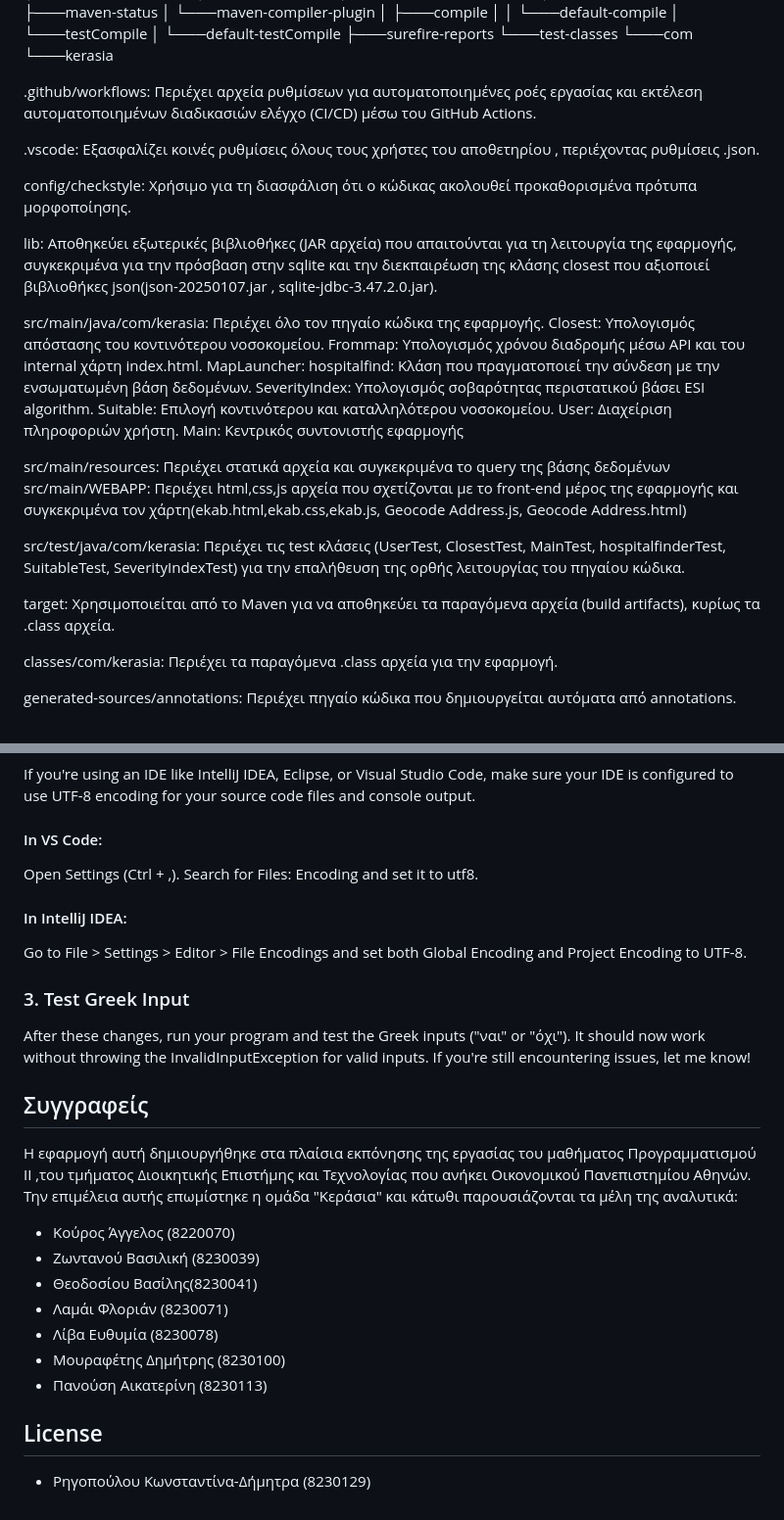
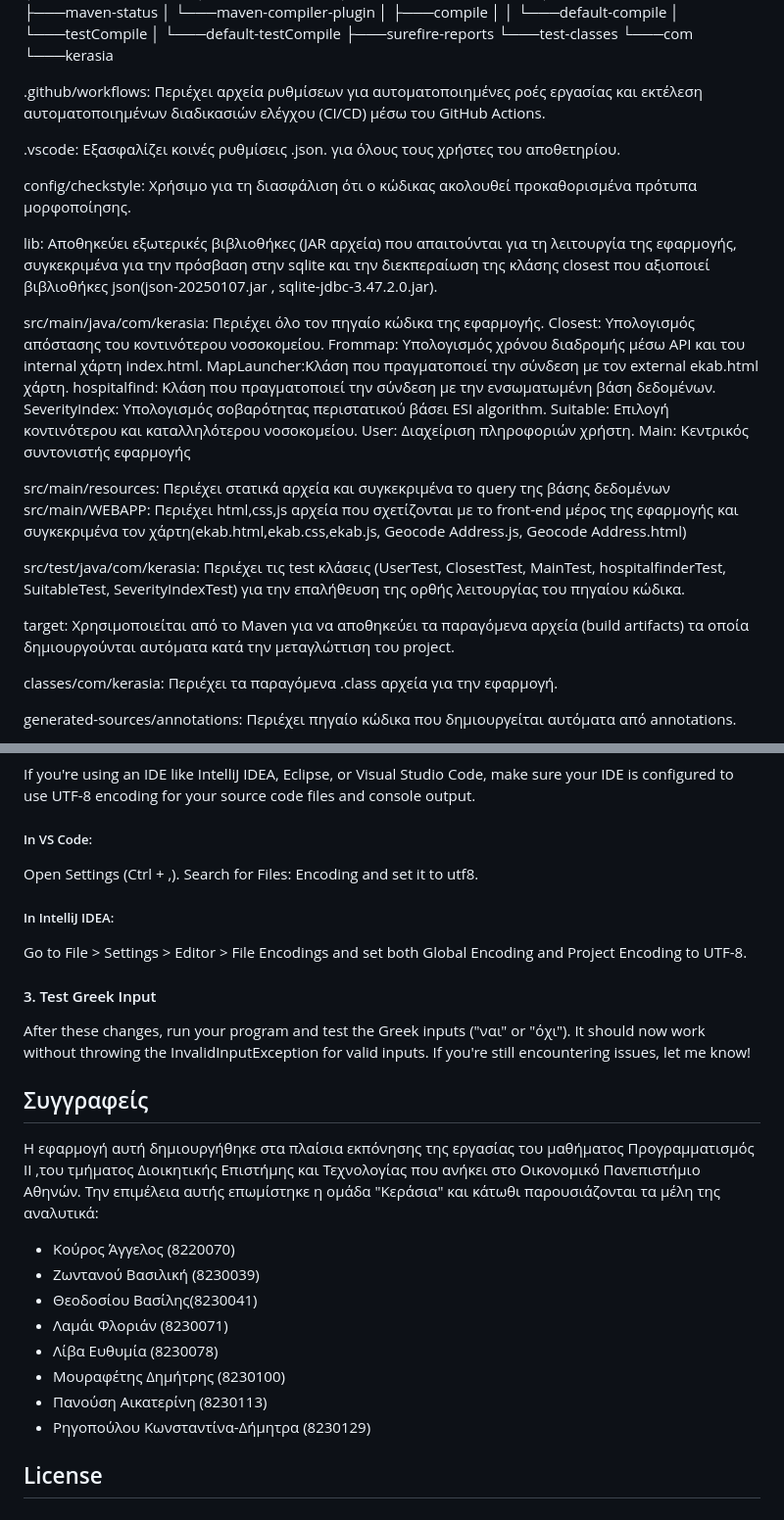
Before and after one commit to Kouros-Aggelos/EKABAPP, a Markdown page: README.md, 2 parts joined by grey strips. Shown at 98% size. GitHub-like rendering.

```diff
--- a/README.md
+++ b/README.md
@@ -70,18 +70,18 @@ mvn clean install
         └───com
             └───kerasia
 
-.github/workflows: Περιέχει αρχεία ρυθμίσεων για αυτοματοποιημένες ροές εργασίας και εκτέλεση αυτοματοποιημένων διαδικασιών ελέγχο (CI/CD) μέσω του GitHub Actions.
+.github/workflows: Περιέχει αρχεία ρυθμίσεων για αυτοματοποιημένες ροές εργασίας και εκτέλεση αυτοματοποιημένων διαδικασιών ελέγχου (CI/CD) μέσω του GitHub Actions.
 
-.vscode: Εξασφαλίζει κοινές ρυθμίσεις όλους τους χρήστες του αποθετηρίου , περιέχοντας ρυθμίσεις .json.
+.vscode: Εξασφαλίζει κοινές ρυθμίσεις .json. για όλους τους χρήστες του αποθετηρίου.
 
 config/checkstyle: Χρήσιμο για τη διασφάλιση ότι ο κώδικας ακολουθεί προκαθορισμένα πρότυπα μορφοποίησης.
 
-lib: Αποθηκεύει εξωτερικές βιβλιοθήκες (JAR αρχεία) που απαιτούνται για τη λειτουργία της εφαρμογής, συγκεκριμένα για την πρόσβαση στην sqlite και την διεκπαιρέωση της κλάσης closest που αξιοποιεί βιβλιοθήκες json(json-20250107.jar , sqlite-jdbc-3.47.2.0.jar).
+lib: Αποθηκεύει εξωτερικές βιβλιοθήκες (JAR αρχεία) που απαιτούνται για τη λειτουργία της εφαρμογής, συγκεκριμένα για την πρόσβαση στην sqlite και την διεκπεραίωση της κλάσης closest που αξιοποιεί βιβλιοθήκες json(json-20250107.jar , sqlite-jdbc-3.47.2.0.jar).
 
 src/main/java/com/kerasia: Περιέχει όλο τον πηγαίο κώδικα της εφαρμογής.
    Closest: Υπολογισμός απόστασης του κοντινότερου νοσοκομείου.
    Frommap: Υπολογισμός χρόνου διαδρομής μέσω API και του internal χάρτη index.html.
-   MapLauncher:
+   MapLauncher:Κλάση που πραγματοποιεί την σύνδεση με τον external ekab.html χάρτη.
    hospitalfind: Κλάση που πραγματοποιεί την σύνδεση με την ενσωματωμένη βάση δεδομένων.
    SeverityIndex: Υπολογισμός σοβαρότητας περιστατικού βάσει ESI algorithm.
    Suitable: Επιλογή κοντινότερου και καταλληλότερου νοσοκομείου.
@@ -93,7 +93,7 @@ src/main/WEBAPP: Περιέχει html,css,js αρχεία που σχετίζο
 
 src/test/java/com/kerasia: Περιέχει τις test κλάσεις (UserTest, ClosestTest, MainTest, hospitalfinderTest, SuitableTest, SeverityIndexTest) για την επαλήθευση της ορθής λειτουργίας του πηγαίου κώδικα.
 
-target: Χρησιμοποιείται από το Maven για να αποθηκεύει τα παραγόμενα αρχεία (build artifacts), κυρίως τα .class αρχεία.
+target: Χρησιμοποιείται από το Maven για να αποθηκεύει τα παραγόμενα αρχεία (build artifacts) τα οποία δημιουργούνται αυτόματα κατά την μεταγλώττιση του project.
 
   classes/com/kerasia: Περιέχει τα παραγόμενα .class αρχεία για την εφαρμογή.
 
@@ -196,17 +195,17 @@ Java uses the system default character encoding for input, but in your case, it
 #### 2. Ensure Your IDE Supports UTF-8
 If you're using an IDE like IntelliJ IDEA, Eclipse, or Visual Studio Code, make sure your IDE is configured to use UTF-8 encoding for your source code files and console output.
 
-#### In VS Code:
+##### In VS Code:
  Open Settings (Ctrl + ,).
 Search for Files: Encoding and set it to utf8.
-#### In IntelliJ IDEA:
+##### In IntelliJ IDEA:
 Go to File > Settings > Editor > File Encodings and set both Global Encoding and Project Encoding to UTF-8.
-### 3. Test Greek Input
+#### 3. Test Greek Input
 After these changes, run your program and test the Greek inputs ("ναι" or "όχι"). It should now work without throwing the InvalidInputException for valid inputs.
 If you're still encountering issues, let me know!
 
 ## Συγγραφείς
-Η εφαρμογή αυτή δημιουργήθηκε στα πλαίσια εκπόνησης της εργασίας του μαθήματος Προγραμματισμού ΙΙ ,του τμήματος Διοικητικής Επιστήμης και Τεχνολογίας που ανήκει Οικονομικού Πανεπιστημίου Αθηνών.
+Η εφαρμογή αυτή δημιουργήθηκε στα πλαίσια εκπόνησης της εργασίας του μαθήματος Προγραμματισμός ΙΙ ,του τμήματος Διοικητικής Επιστήμης και Τεχνολογίας που ανήκει στο Οικονομικό Πανεπιστήμιο Αθηνών.
 Την επιμέλεια αυτής επωμίστηκε η ομάδα "Κεράσια" και κάτωθι παρουσιάζονται τα μέλη της αναλυτικά:
 * Κούρος Άγγελος (8220070)
 * Ζωντανού Βασιλική (8230039)
@@ -215,7 +214,6 @@ If you're still encountering issues, let me know!
 * Λίβα Ευθυμία (8230078)
 * Μουραφέτης Δημήτρης (8230100)
 * Πανούση Αικατερίνη (8230113)
+* Ρηγοπούλου Κωνσταντίνα-Δήμητρα (8230129)
 
 ## License
-
-* Ρηγοπούλου Κωνσταντίνα-Δήμητρα (8230129)
```
Also changed, not shown: other parts of README.md (+8 -9 lines).
